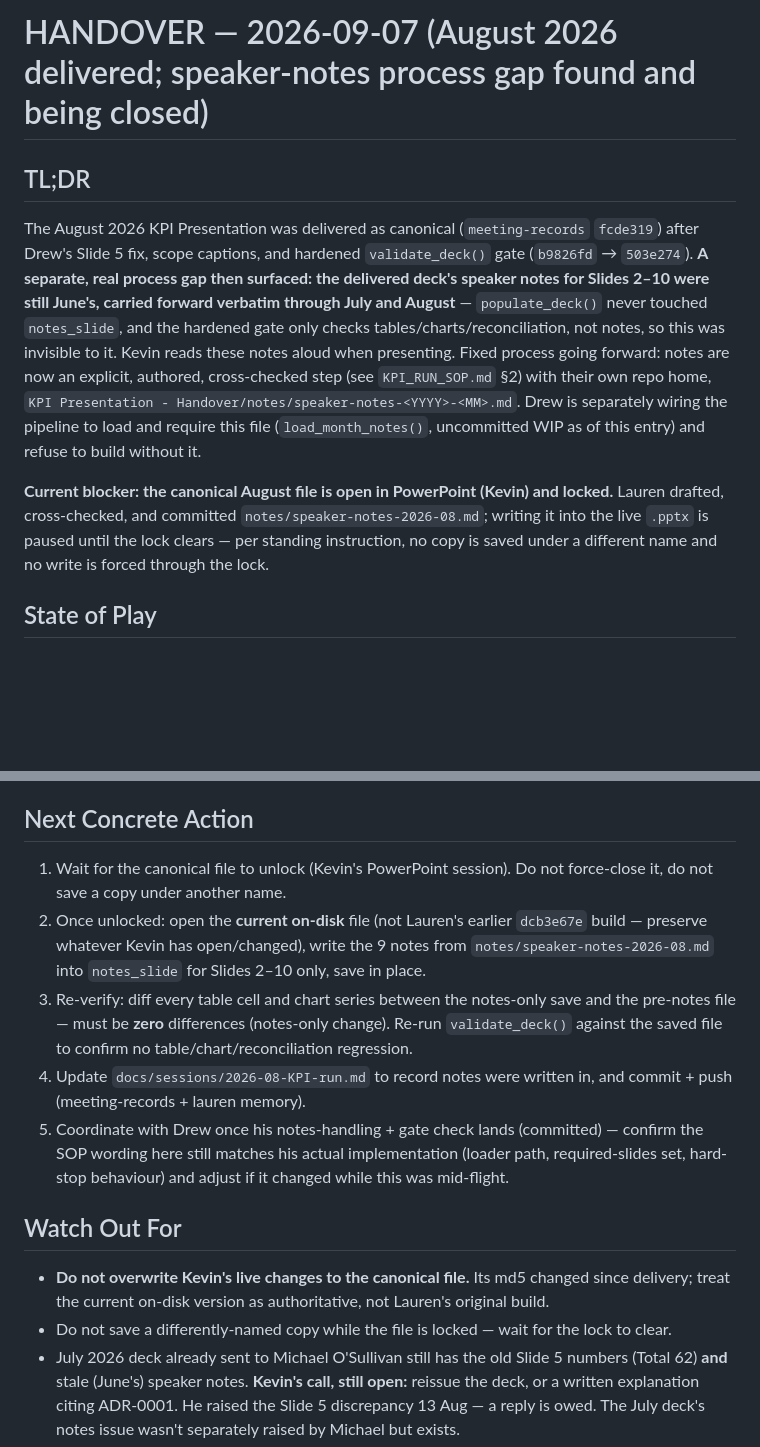
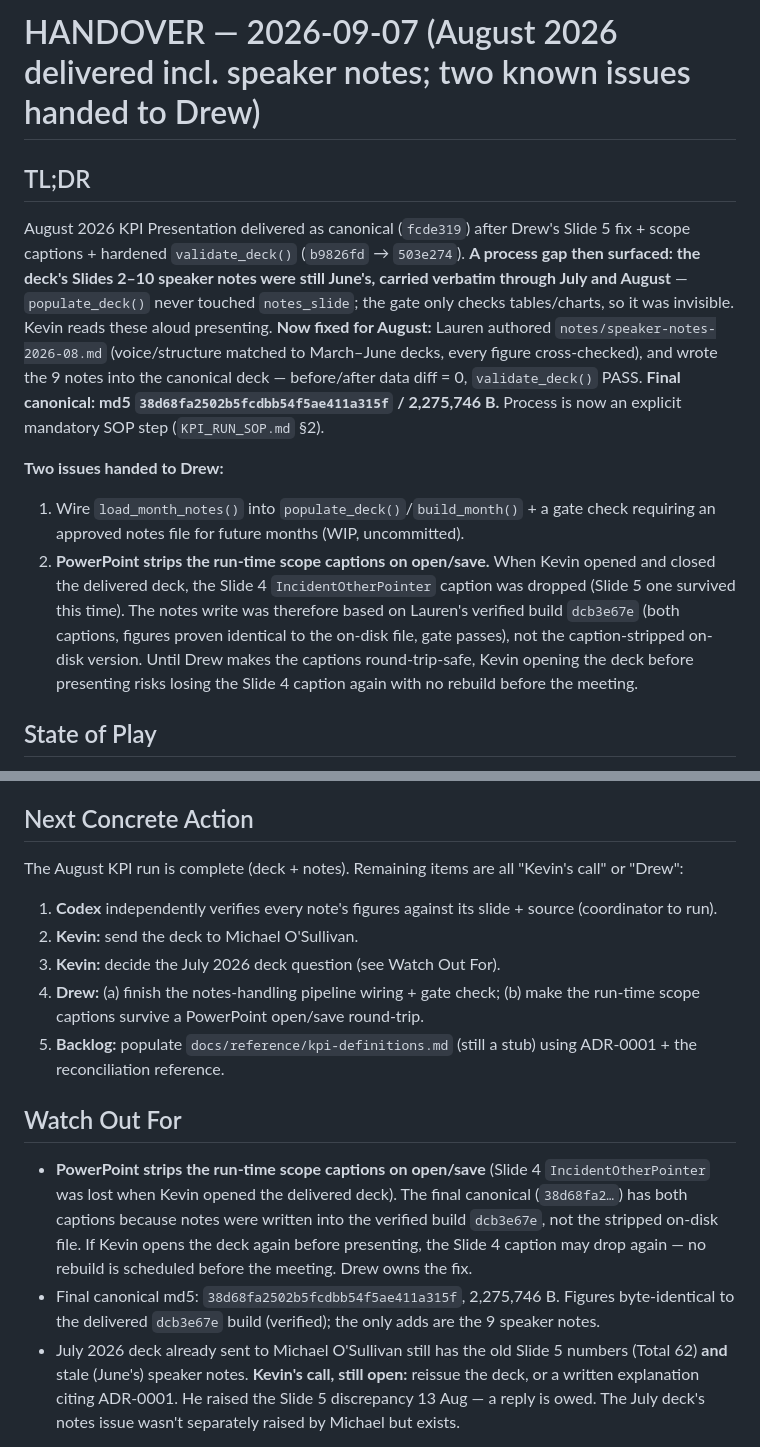
Before and after one commit to begb0037admin/meeting-records, a Markdown page: KPI Presentation - Handover/docs/HANDOVER.md, 2 parts joined by grey strips. GitHub-like rendering; blank space fills up the shorter version.

```diff
--- a/KPI Presentation - Handover/docs/HANDOVER.md
+++ b/KPI Presentation - Handover/docs/HANDOVER.md
@@ -1,9 +1,11 @@
-# HANDOVER — 2026-09-07 (August 2026 delivered; speaker-notes process gap found and being closed)
+# HANDOVER — 2026-09-07 (August 2026 delivered incl. speaker notes; two known issues handed to Drew)
 
 ## TL;DR
-The August 2026 KPI Presentation was delivered as canonical (`meeting-records` `fcde319`) after Drew's Slide 5 fix, scope captions, and hardened `validate_deck()` gate (`b9826fd` → `503e274`). **A separate, real process gap then surfaced: the delivered deck's speaker notes for Slides 2–10 were still June's, carried forward verbatim through July and August** — `populate_deck()` never touched `notes_slide`, and the hardened gate only checks tables/charts/reconciliation, not notes, so this was invisible to it. Kevin reads these notes aloud when presenting. Fixed process going forward: notes are now an explicit, authored, cross-checked step (see `KPI_RUN_SOP.md` §2) with their own repo home, `KPI Presentation - Handover/notes/speaker-notes-<YYYY>-<MM>.md`. Drew is separately wiring the pipeline to load and require this file (`load_month_notes()`, uncommitted WIP as of this entry) and refuse to build without it.
+August 2026 KPI Presentation delivered as canonical (`fcde319`) after Drew's Slide 5 fix + scope captions + hardened `validate_deck()` (`b9826fd` → `503e274`). **A process gap then surfaced: the deck's Slides 2–10 speaker notes were still June's, carried verbatim through July and August** — `populate_deck()` never touched `notes_slide`; the gate only checks tables/charts, so it was invisible. Kevin reads these aloud presenting. **Now fixed for August:** Lauren authored `notes/speaker-notes-2026-08.md` (voice/structure matched to March–June decks, every figure cross-checked), and wrote the 9 notes into the canonical deck — before/after data diff = 0, `validate_deck()` PASS. **Final canonical: md5 `38d68fa2502b5fcdbb54f5ae411a315f` / 2,275,746 B.** Process is now an explicit mandatory SOP step (`KPI_RUN_SOP.md` §2).
 
-**Current blocker: the canonical August file is open in PowerPoint (Kevin) and locked.** Lauren drafted, cross-checked, and committed `notes/speaker-notes-2026-08.md`; writing it into the live `.pptx` is paused until the lock clears — per standing instruction, no copy is saved under a different name and no write is forced through the lock.
+**Two issues handed to Drew:**
+1. Wire `load_month_notes()` into `populate_deck()`/`build_month()` + a gate check requiring an approved notes file for future months (WIP, uncommitted).
+2. **PowerPoint strips the run-time scope captions on open/save.** When Kevin opened and closed the delivered deck, the Slide 4 `IncidentOtherPointer` caption was dropped (Slide 5 one survived this time). The notes write was therefore based on Lauren's verified build `dcb3e67e` (both captions, figures proven identical to the on-disk file, gate passes), not the caption-stripped on-disk version. Until Drew makes the captions round-trip-safe, Kevin opening the deck before presenting risks losing the Slide 4 caption again with no rebuild before the meeting.
 
 ## State of Play
 - **Delivered canonical:** `...\2026\08 Aug\KPI presentation - August 2026.pptx`, built on `503e274`, `validate_deck()` PASS inline, all figures verified (see `docs/sessions/2026-08-KPI-run.md`).
@@ -14,15 +16,16 @@ The August 2026 KPI Presentation was delivered as canonical (`meeting-records` `
 - **Pipeline wiring (Drew, in progress, uncommitted as of this entry):** `NOTES_DIR`, `NOTES_REQUIRED_SLIDES` (0-based 1–9 = Slides 2–10), `notes_path_for()`, `load_month_notes()`, and a `notes=` parameter on `populate_deck()` are present in the working tree; the actual `notes_slide` write and the `build_month()` hard-stop-if-missing wiring are not yet finished/committed. Lauren has not edited this file — it is Drew's in-progress work.
 
 ## Next Concrete Action
-1. Wait for the canonical file to unlock (Kevin's PowerPoint session). Do not force-close it, do not save a copy under another name.
-2. Once unlocked: open the **current on-disk** file (not Lauren's earlier `dcb3e67e` build — preserve whatever Kevin has open/changed), write the 9 notes from `notes/speaker-notes-2026-08.md` into `notes_slide` for Slides 2–10 only, save in place.
-3. Re-verify: diff every table cell and chart series between the notes-only save and the pre-notes file — must be **zero** differences (notes-only change). Re-run `validate_deck()` against the saved file to confirm no table/chart/reconciliation regression.
-4. Update `docs/sessions/2026-08-KPI-run.md` to record notes were written in, and commit + push (meeting-records + lauren memory).
-5. Coordinate with Drew once his notes-handling + gate check lands (committed) — confirm the SOP wording here still matches his actual implementation (loader path, required-slides set, hard-stop behaviour) and adjust if it changed while this was mid-flight.
+The August KPI run is complete (deck + notes). Remaining items are all "Kevin's call" or "Drew":
+1. **Codex** independently verifies every note's figures against its slide + source (coordinator to run).
+2. **Kevin:** send the deck to Michael O'Sullivan.
+3. **Kevin:** decide the July 2026 deck question (see Watch Out For).
+4. **Drew:** (a) finish the notes-handling pipeline wiring + gate check; (b) make the run-time scope captions survive a PowerPoint open/save round-trip.
+5. **Backlog:** populate `docs/reference/kpi-definitions.md` (still a stub) using ADR-0001 + the reconciliation reference.
 
 ## Watch Out For
-- **Do not overwrite Kevin's live changes to the canonical file.** Its md5 changed since delivery; treat the current on-disk version as authoritative, not Lauren's original build.
-- Do not save a differently-named copy while the file is locked — wait for the lock to clear.
+- **PowerPoint strips the run-time scope captions on open/save** (Slide 4 `IncidentOtherPointer` was lost when Kevin opened the delivered deck). The final canonical (`38d68fa2…`) has both captions because notes were written into the verified build `dcb3e67e`, not the stripped on-disk file. If Kevin opens the deck again before presenting, the Slide 4 caption may drop again — no rebuild is scheduled before the meeting. Drew owns the fix.
+- Final canonical md5: `38d68fa2502b5fcdbb54f5ae411a315f`, 2,275,746 B. Figures byte-identical to the delivered `dcb3e67e` build (verified); the only adds are the 9 speaker notes.
 - July 2026 deck already sent to Michael O'Sullivan still has the old Slide 5 numbers (Total 62) **and** stale (June's) speaker notes. **Kevin's call, still open:** reissue the deck, or a written explanation citing ADR-0001. He raised the Slide 5 discrepancy 13 Aug — a reply is owed. The July deck's notes issue wasn't separately raised by Michael but exists.
 - "Interfaces" is folded into "Other" on Slide 5 (ADR-0001 §2) — an 11th row to keep both is a layout change, Drew's, deferred.
 - Do not "fix" the Slide 7 "LESS THAN 5 DAYS" 0.01 pp cell — registered D4.
```
Also changed, not shown: KPI Presentation - Handover/docs/STATUS.md (+10 -9 lines), 1 other file.
